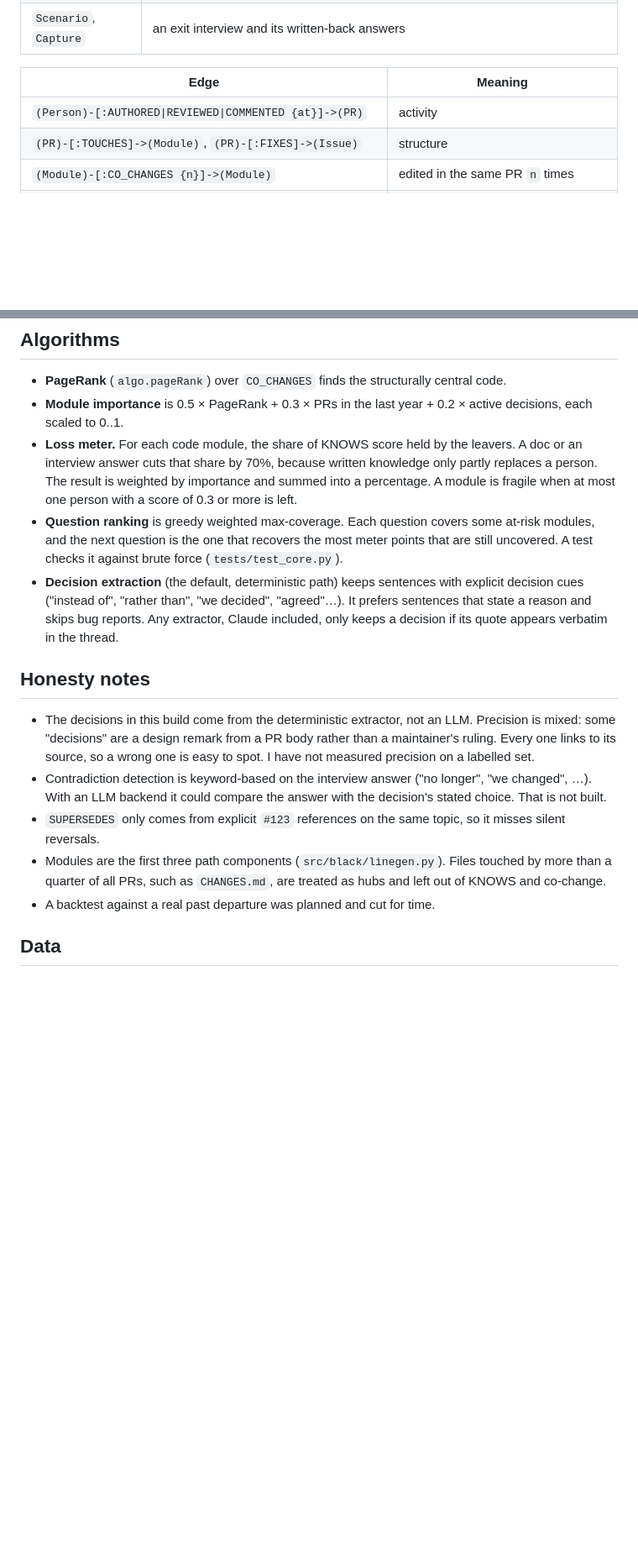
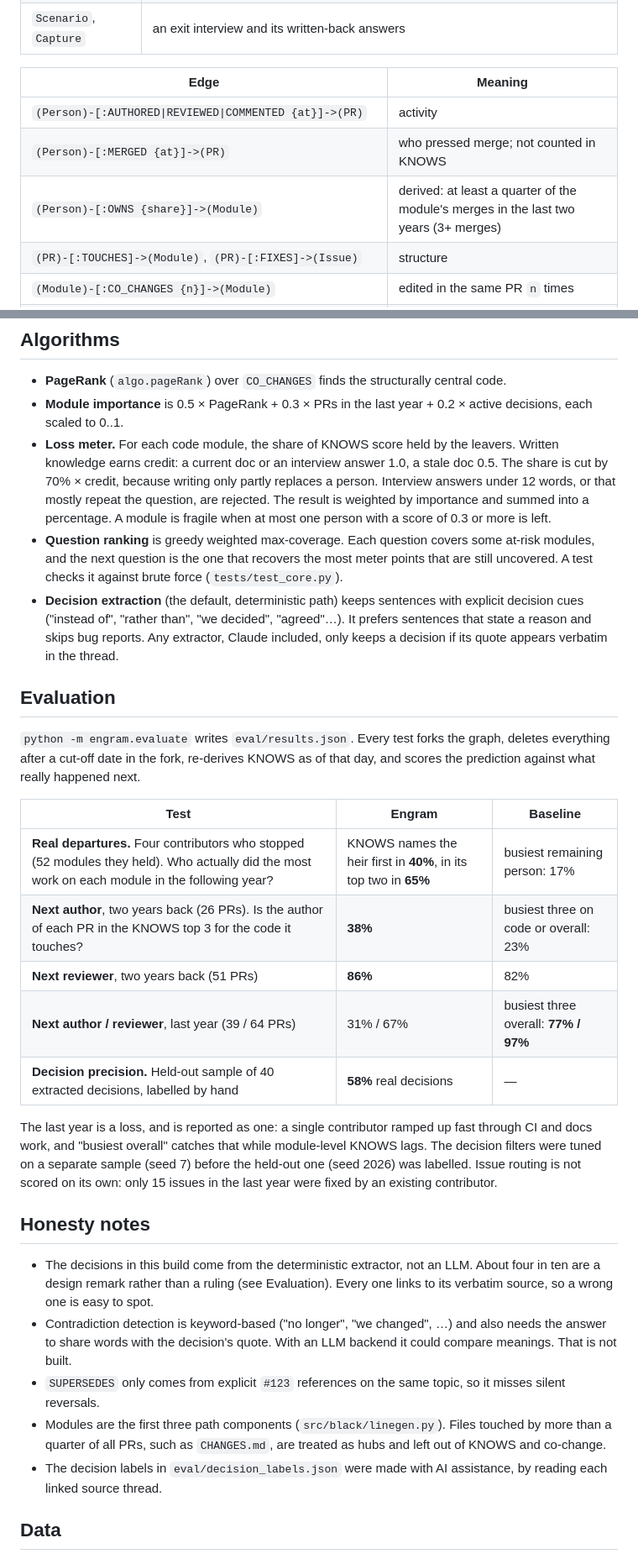
Before and after one commit to Phantom8420/engram, a Markdown page: README.md, 2 parts joined by grey strips. Shown at 84% size. Drawn GitHub-style; blank space fills up the shorter version.

Commit message:
README: ownership edges, evaluation numbers and method; graph refits on resize

```diff
--- a/README.md
+++ b/README.md
@@ -57,6 +57,8 @@ python -m engram.future reverse pr5262-0
 | Edge | Meaning |
 |---|---|
 | `(Person)-[:AUTHORED\|REVIEWED\|COMMENTED {at}]->(PR)` | activity |
+| `(Person)-[:MERGED {at}]->(PR)` | who pressed merge; not counted in KNOWS |
+| `(Person)-[:OWNS {share}]->(Module)` | derived: at least a quarter of the module's merges in the last two years (3+ merges) |
 | `(PR)-[:TOUCHES]->(Module)`, `(PR)-[:FIXES]->(Issue)` | structure |
 | `(Module)-[:CO_CHANGES {n}]->(Module)` | edited in the same PR `n` times |
 | `(Doc)-[:DESCRIBES {n}]->(Module)` | doc repeatedly edited together with that code |
@@ -123,8 +139,9 @@ Nothing a user types is turned into Cypher.
 
 - **PageRank** (`algo.pageRank`) over `CO_CHANGES` finds the structurally central code.
 - **Module importance** is 0.5 × PageRank + 0.3 × PRs in the last year + 0.2 × active decisions, each scaled to 0..1.
-- **Loss meter.** For each code module, the share of KNOWS score held by the leavers. A doc or an interview answer
-  cuts that share by 70%, because written knowledge only partly replaces a person. The result is weighted by
+- **Loss meter.** For each code module, the share of KNOWS score held by the leavers. Written knowledge earns credit:
+  a current doc or an interview answer 1.0, a stale doc 0.5. The share is cut by 70% × credit, because writing only
+  partly replaces a person. Interview answers under 12 words, or that mostly repeat the question, are rejected. The result is weighted by
   importance and summed into a percentage. A module is fragile when at most one person with a score of 0.3 or more
   is left.
 - **Question ranking** is greedy weighted max-coverage. Each question covers some at-risk modules, and the next
@@ -134,17 +151,34 @@ Nothing a user types is turned into Cypher.
   of", "rather than", "we decided", "agreed"…). It prefers sentences that state a reason and skips bug reports. Any
   extractor, Claude included, only keeps a decision if its quote appears verbatim in the thread.
 
+## Evaluation
+
+`python -m engram.evaluate` writes `eval/results.json`. Every test forks the graph, deletes everything after a cut-off
+date in the fork, re-derives KNOWS as of that day, and scores the prediction against what really happened next.
+
+| Test | Engram | Baseline |
+|---|---|---|
+| **Real departures.** Four contributors who stopped (52 modules they held). Who actually did the most work on each module in the following year? | KNOWS names the heir first in **40%**, in its top two in **65%** | busiest remaining person: 17% |
+| **Next author**, two years back (26 PRs). Is the author of each PR in the KNOWS top 3 for the code it touches? | **38%** | busiest three on code or overall: 23% |
+| **Next reviewer**, two years back (51 PRs) | **86%** | 82% |
+| **Next author / reviewer**, last year (39 / 64 PRs) | 31% / 67% | busiest three overall: **77% / 97%** |
+| **Decision precision.** Held-out sample of 40 extracted decisions, labelled by hand | **58%** real decisions | — |
+
+The last year is a loss, and is reported as one: a single contributor ramped up fast through CI and docs work, and
+"busiest overall" catches that while module-level KNOWS lags. The decision filters were tuned on a separate sample
+(seed 7) before the held-out one (seed 2026) was labelled. Issue routing is not scored on its own: only 15 issues in the
+last year were fixed by an existing contributor.
+
 ## Honesty notes
 
-- The decisions in this build come from the deterministic extractor, not an LLM. Precision is mixed: some "decisions"
-  are a design remark from a PR body rather than a maintainer's ruling. Every one links to its source, so a wrong one
-  is easy to spot. I have not measured precision on a labelled set.
-- Contradiction detection is keyword-based on the interview answer ("no longer", "we changed", …). With an LLM backend
-  it could compare the answer with the decision's stated choice. That is not built.
+- The decisions in this build come from the deterministic extractor, not an LLM. About four in ten are a design remark
+  rather than a ruling (see Evaluation). Every one links to its verbatim source, so a wrong one is easy to spot.
+- Contradiction detection is keyword-based ("no longer", "we changed", …) and also needs the answer to share words with
+  the decision's quote. With an LLM backend it could compare meanings. That is not built.
 - `SUPERSEDES` only comes from explicit `#123` references on the same topic, so it misses silent reversals.
 - Modules are the first three path components (`src/black/linegen.py`). Files touched by more than a quarter of all
   PRs, such as `CHANGES.md`, are treated as hubs and left out of KNOWS and co-change.
-- A backtest against a real past departure was planned and cut for time.
+- The decision labels in `eval/decision_labels.json` were made with AI assistance, by reading each linked source thread.
 
 ## Data
 
```
Also changed, not shown: other parts of README.md (+16 -2 lines), CLAUDE.md (+6 -1 lines).
